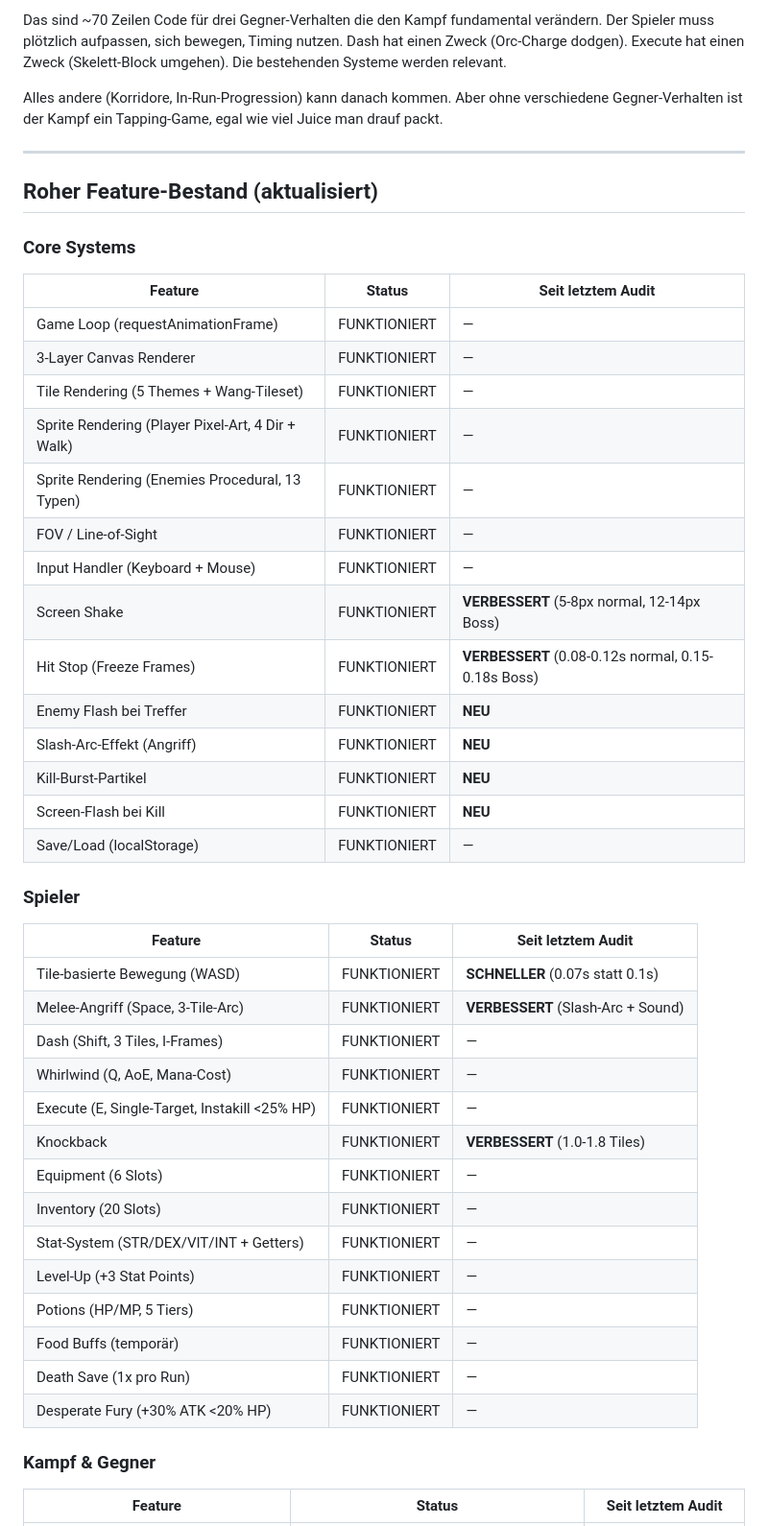
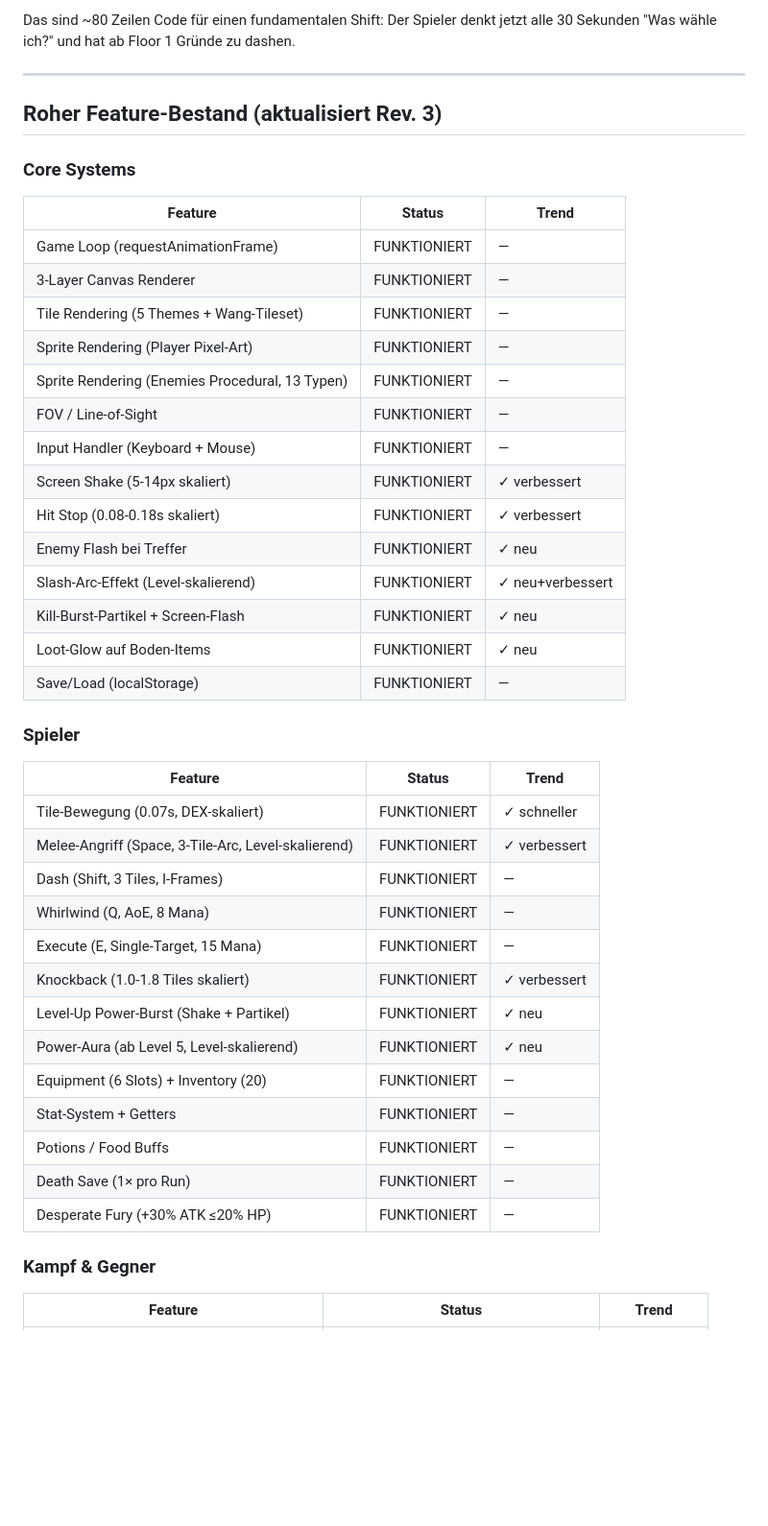
Before and after one commit to sebastiandullstein/DungeonTown, a Markdown page: AUDIT.md, the part around one of its changes. Shown at 96% size. GitHub-like rendering; blank space fills up the shorter version.

```diff
--- a/AUDIT.md
+++ b/AUDIT.md
@@ -146,48 +157,45 @@ Konkreter Plan:
 
-Das sind ~70 Zeilen Code für drei Gegner-Verhalten die den Kampf fundamental verändern. Der Spieler muss plötzlich aufpassen, sich bewegen, Timing nutzen. Dash hat einen Zweck (Orc-Charge dodgen). Execute hat einen Zweck (Skelett-Block umgehen). Die bestehenden Systeme werden relevant.
-
-Alles andere (Korridore, In-Run-Progression) kann danach kommen. Aber ohne verschiedene Gegner-Verhalten ist der Kampf ein Tapping-Game, egal wie viel Juice man drauf packt.
+Das sind ~80 Zeilen Code für einen fundamentalen Shift: Der Spieler denkt jetzt alle 30 Sekunden "Was wähle ich?" und hat ab Floor 1 Gründe zu dashen.
 
 ---
 
-## Roher Feature-Bestand (aktualisiert)
+## Roher Feature-Bestand (aktualisiert Rev. 3)
 
 ### Core Systems
-| Feature | Status | Seit letztem Audit |
+| Feature | Status | Trend |
 |---|---|---|
 | Game Loop (requestAnimationFrame) | FUNKTIONIERT | — |
 | 3-Layer Canvas Renderer | FUNKTIONIERT | — |
 | Tile Rendering (5 Themes + Wang-Tileset) | FUNKTIONIERT | — |
-| Sprite Rendering (Player Pixel-Art, 4 Dir + Walk) | FUNKTIONIERT | — |
+| Sprite Rendering (Player Pixel-Art) | FUNKTIONIERT | — |
 | Sprite Rendering (Enemies Procedural, 13 Typen) | FUNKTIONIERT | — |
 | FOV / Line-of-Sight | FUNKTIONIERT | — |
 | Input Handler (Keyboard + Mouse) | FUNKTIONIERT | — |
-| Screen Shake | FUNKTIONIERT | **VERBESSERT** (5-8px normal, 12-14px Boss) |
-| Hit Stop (Freeze Frames) | FUNKTIONIERT | **VERBESSERT** (0.08-0.12s normal, 0.15-0.18s Boss) |
-| Enemy Flash bei Treffer | FUNKTIONIERT | **NEU** |
-| Slash-Arc-Effekt (Angriff) | FUNKTIONIERT | **NEU** |
-| Kill-Burst-Partikel | FUNKTIONIERT | **NEU** |
-| Screen-Flash bei Kill | FUNKTIONIERT | **NEU** |
+| Screen Shake (5-14px skaliert) | FUNKTIONIERT | ✓ verbessert |
+| Hit Stop (0.08-0.18s skaliert) | FUNKTIONIERT | ✓ verbessert |
+| Enemy Flash bei Treffer | FUNKTIONIERT | ✓ neu |
+| Slash-Arc-Effekt (Level-skalierend) | FUNKTIONIERT | ✓ neu+verbessert |
+| Kill-Burst-Partikel + Screen-Flash | FUNKTIONIERT | ✓ neu |
+| Loot-Glow auf Boden-Items | FUNKTIONIERT | ✓ neu |
 | Save/Load (localStorage) | FUNKTIONIERT | — |
 
 ### Spieler
-| Feature | Status | Seit letztem Audit |
+| Feature | Status | Trend |
 |---|---|---|
-| Tile-basierte Bewegung (WASD) | FUNKTIONIERT | **SCHNELLER** (0.07s statt 0.1s) |
-| Melee-Angriff (Space, 3-Tile-Arc) | FUNKTIONIERT | **VERBESSERT** (Slash-Arc + Sound) |
+| Tile-Bewegung (0.07s, DEX-skaliert) | FUNKTIONIERT | ✓ schneller |
+| Melee-Angriff (Space, 3-Tile-Arc, Level-skalierend) | FUNKTIONIERT | ✓ verbessert |
 | Dash (Shift, 3 Tiles, I-Frames) | FUNKTIONIERT | — |
-| Whirlwind (Q, AoE, Mana-Cost) | FUNKTIONIERT | — |
-| Execute (E, Single-Target, Instakill <25% HP) | FUNKTIONIERT | — |
-| Knockback | FUNKTIONIERT | **VERBESSERT** (1.0-1.8 Tiles) |
-| Equipment (6 Slots) | FUNKTIONIERT | — |
-| Inventory (20 Slots) | FUNKTIONIERT | — |
-| Stat-System (STR/DEX/VIT/INT + Getters) | FUNKTIONIERT | — |
-| Level-Up (+3 Stat Points) | FUNKTIONIERT | — |
-| Potions (HP/MP, 5 Tiers) | FUNKTIONIERT | — |
-| Food Buffs (temporär) | FUNKTIONIERT | — |
-| Death Save (1x pro Run) | FUNKTIONIERT | — |
-| Desperate Fury (+30% ATK <20% HP) | FUNKTIONIERT | — |
+| Whirlwind (Q, AoE, 8 Mana) | FUNKTIONIERT | — |
+| Execute (E, Single-Target, 15 Mana) | FUNKTIONIERT | — |
+| Knockback (1.0-1.8 Tiles skaliert) | FUNKTIONIERT | ✓ verbessert |
+| Level-Up Power-Burst (Shake + Partikel) | FUNKTIONIERT | ✓ neu |
+| Power-Aura (ab Level 5, Level-skalierend) | FUNKTIONIERT | ✓ neu |
+| Equipment (6 Slots) + Inventory (20) | FUNKTIONIERT | — |
+| Stat-System + Getters | FUNKTIONIERT | — |
+| Potions / Food Buffs | FUNKTIONIERT | — |
+| Death Save (1× pro Run) | FUNKTIONIERT | — |
+| Desperate Fury (+30% ATK ≤20% HP) | FUNKTIONIERT | — |
 
 ### Kampf & Gegner
-| Feature | Status | Seit letztem Audit |
+| Feature | Status | Trend |
 |---|---|---|
```
Also changed, not shown: other parts of AUDIT.md (+125 -130 lines).
